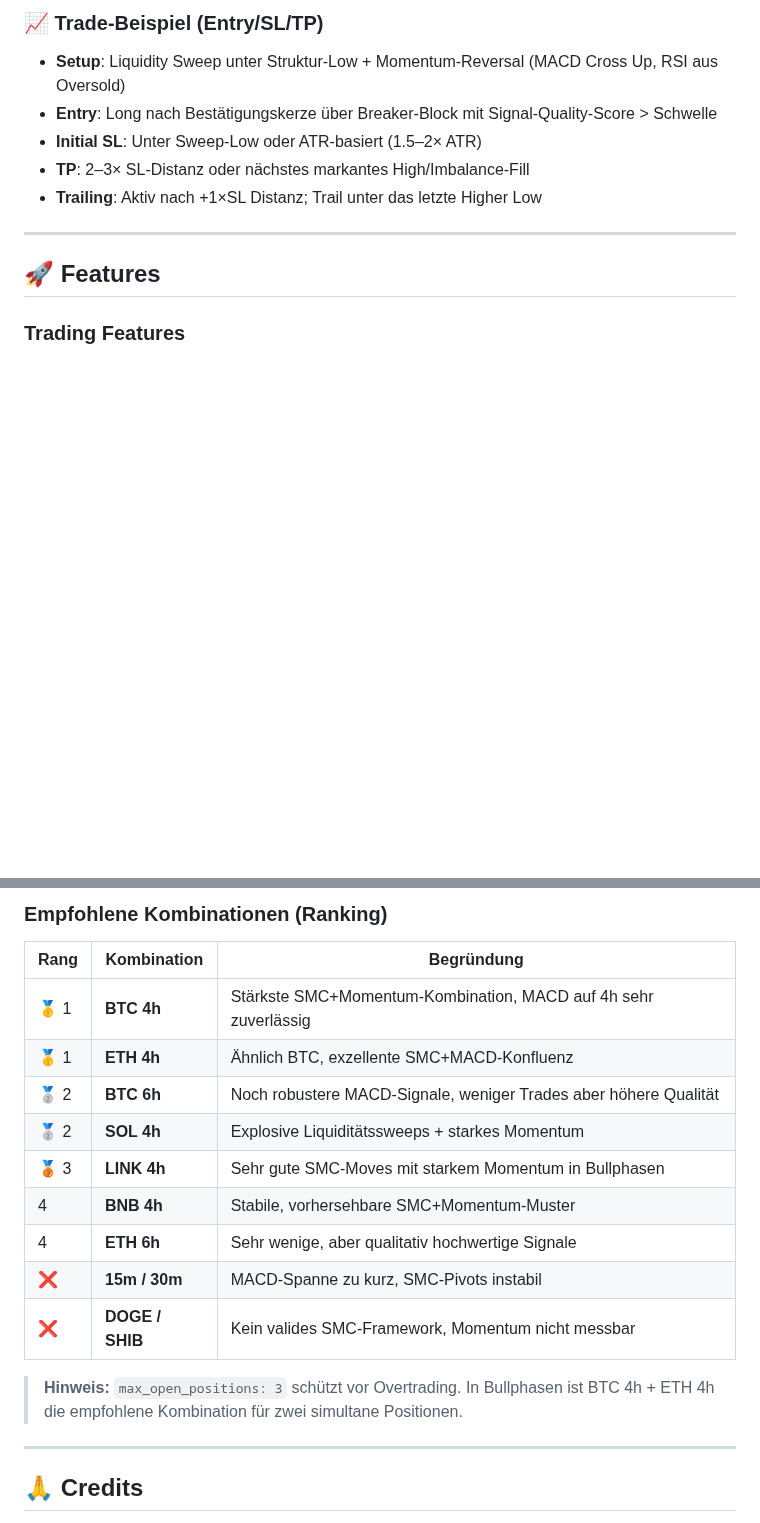
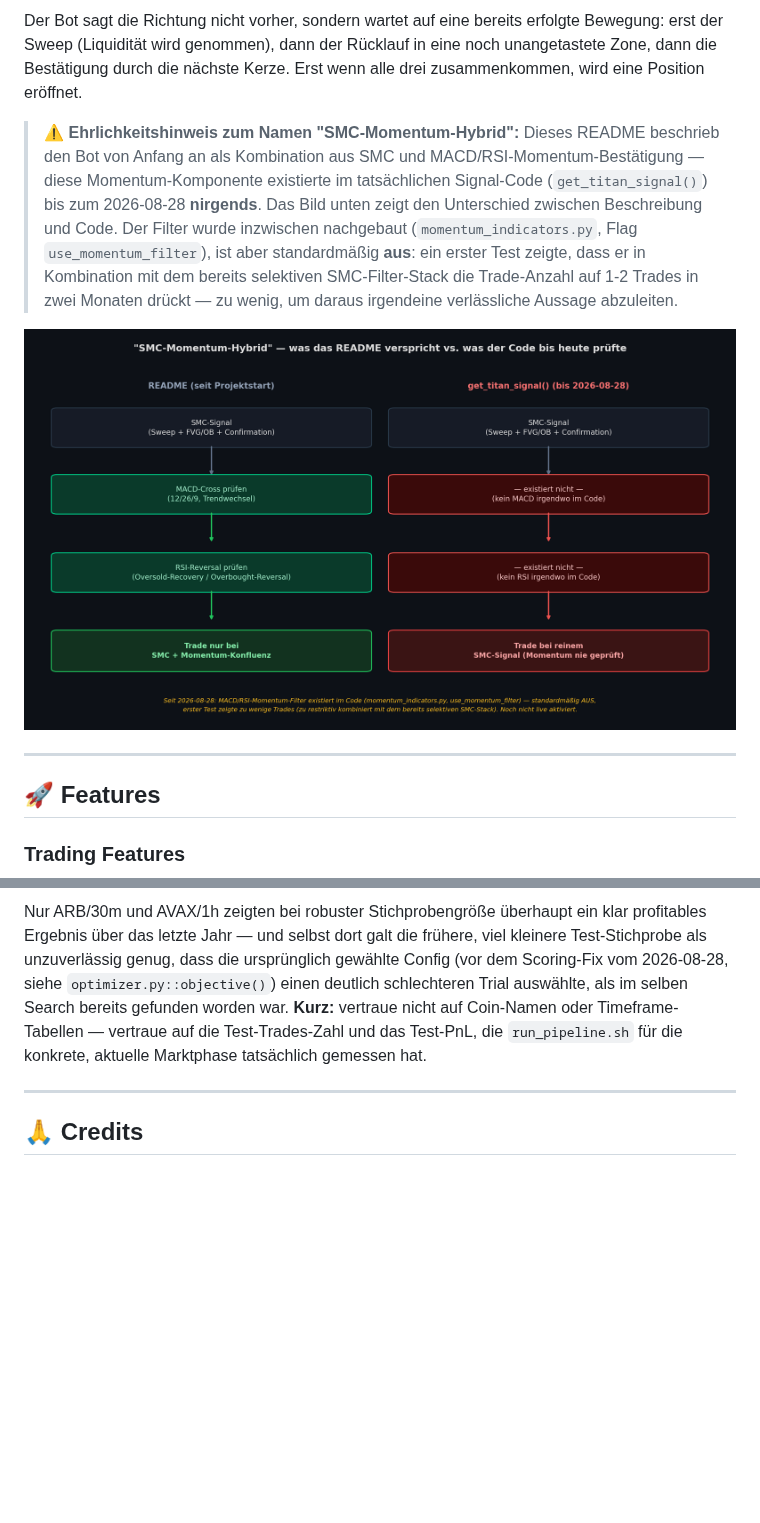
Before and after one commit to Youra82/titanbot, a Markdown page: README.md, 2 parts joined by grey strips. GitHub-like rendering; pictures changed too: docs/concept_readme_vs_code.png (added); blank space fills up the shorter version.

```diff
--- a/README.md
+++ b/README.md
@@ -46,10 +34,9 @@ flowchart LR
 
-### 📈 Trade-Beispiel (Entry/SL/TP)
-- **Setup**: Liquidity Sweep unter Struktur-Low + Momentum-Reversal (MACD Cross Up, RSI aus Oversold)
-- **Entry**: Long nach Bestätigungskerze über Breaker-Block mit Signal-Quality-Score > Schwelle
-- **Initial SL**: Unter Sweep-Low oder ATR-basiert (1.5–2× ATR)
-- **TP**: 2–3× SL-Distanz oder nächstes markantes High/Imbalance-Fill
-- **Trailing**: Aktiv nach +1×SL Distanz; Trail unter das letzte Higher Low
+Der Bot sagt die Richtung nicht vorher, sondern wartet auf eine bereits erfolgte Bewegung: erst der Sweep (Liquidität wird genommen), dann der Rücklauf in eine noch unangetastete Zone, dann die Bestätigung durch die nächste Kerze. Erst wenn alle drei zusammenkommen, wird eine Position eröffnet.
+
+> ⚠️ **Ehrlichkeitshinweis zum Namen "SMC-Momentum-Hybrid":** Dieses README beschrieb den Bot von Anfang an als Kombination aus SMC und MACD/RSI-Momentum-Bestätigung — diese Momentum-Komponente existierte im tatsächlichen Signal-Code (`get_titan_signal()`) bis zum 2026-08-28 **nirgends**. Das Bild unten zeigt den Unterschied zwischen Beschreibung und Code. Der Filter wurde inzwischen nachgebaut (`momentum_indicators.py`, Flag `use_momentum_filter`), ist aber standardmäßig **aus**: ein erster Test zeigte, dass er in Kombination mit dem bereits selektiven SMC-Filter-Stack die Trade-Anzahl auf 1-2 Trades in zwei Monaten drückt — zu wenig, um daraus irgendeine verlässliche Aussage abzuleiten.
+
+![README-Versprechen vs. tatsächlicher Code](docs/concept_readme_vs_code.png)
 
 ---
 
@@ -690,19 +681,12 @@ MACD (12, 26, 9): Die langsamste Komponente sind 26 Kerzen. Auf 15m entspricht d
-### Empfohlene Kombinationen (Ranking)
-
-| Rang | Kombination | Begründung |
-|---|---|---|
-| 🥇 1 | **BTC 4h** | Stärkste SMC+Momentum-Kombination, MACD auf 4h sehr zuverlässig |
-| 🥇 1 | **ETH 4h** | Ähnlich BTC, exzellente SMC+MACD-Konfluenz |
-| 🥈 2 | **BTC 6h** | Noch robustere MACD-Signale, weniger Trades aber höhere Qualität |
-| 🥈 2 | **SOL 4h** | Explosive Liquiditätssweeps + starkes Momentum |
-| 🥉 3 | **LINK 4h** | Sehr gute SMC-Moves mit starkem Momentum in Bullphasen |
-| 4 | **BNB 4h** | Stabile, vorhersehbare SMC+Momentum-Muster |
-| 4 | **ETH 6h** | Sehr wenige, aber qualitativ hochwertige Signale |
-| ❌ | **15m / 30m** | MACD-Spanne zu kurz, SMC-Pivots instabil |
-| ❌ | **DOGE / SHIB** | Kein valides SMC-Framework, Momentum nicht messbar |
-
-> **Hinweis:** `max_open_positions: 3` schützt vor Overtrading. In Bullphasen ist BTC 4h + ETH 4h die empfohlene Kombination für zwei simultane Positionen.
-
+Nur ARB/30m und AVAX/1h zeigten bei robuster Stichprobengröße überhaupt ein
+klar profitables Ergebnis über das letzte Jahr — und selbst dort galt die
+frühere, viel kleinere Test-Stichprobe als unzuverlässig genug, dass die
+ursprünglich gewählte Config (vor dem Scoring-Fix vom 2026-08-28, siehe
+`optimizer.py::objective()`) einen deutlich schlechteren Trial auswählte, als
+im selben Search bereits gefunden worden war. **Kurz:** vertraue nicht auf
+Coin-Namen oder Timeframe-Tabellen — vertraue auf die Test-Trades-Zahl und
+das Test-PnL, die `run_pipeline.sh` für die konkrete, aktuelle Marktphase
+tatsächlich gemessen hat.
 
 ---
 
```
Also changed, not shown: other parts of README.md (+41 -49 lines), docs/concept_smc_entry.png (added), docs/robust_optimizer_findings.png (added), 1 other file.
